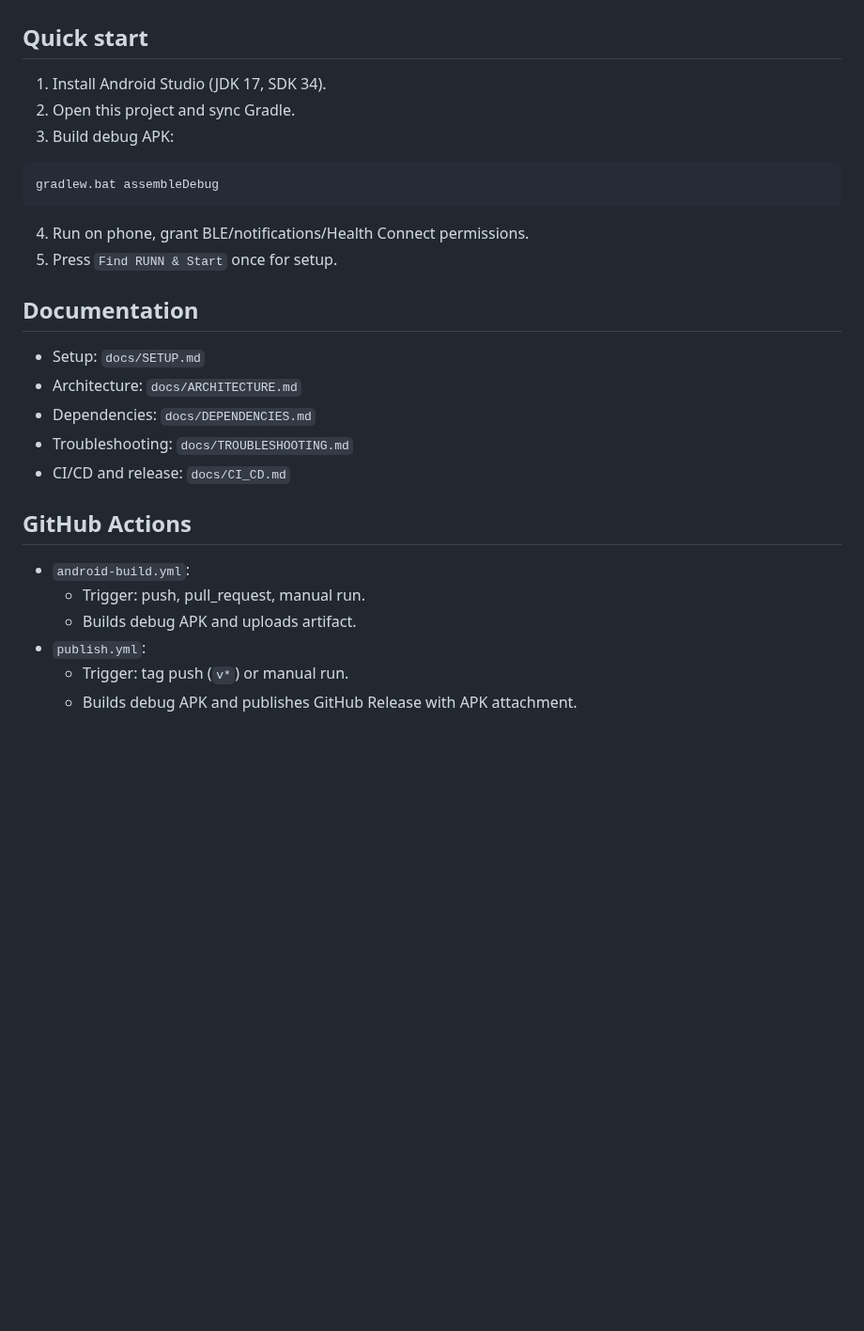
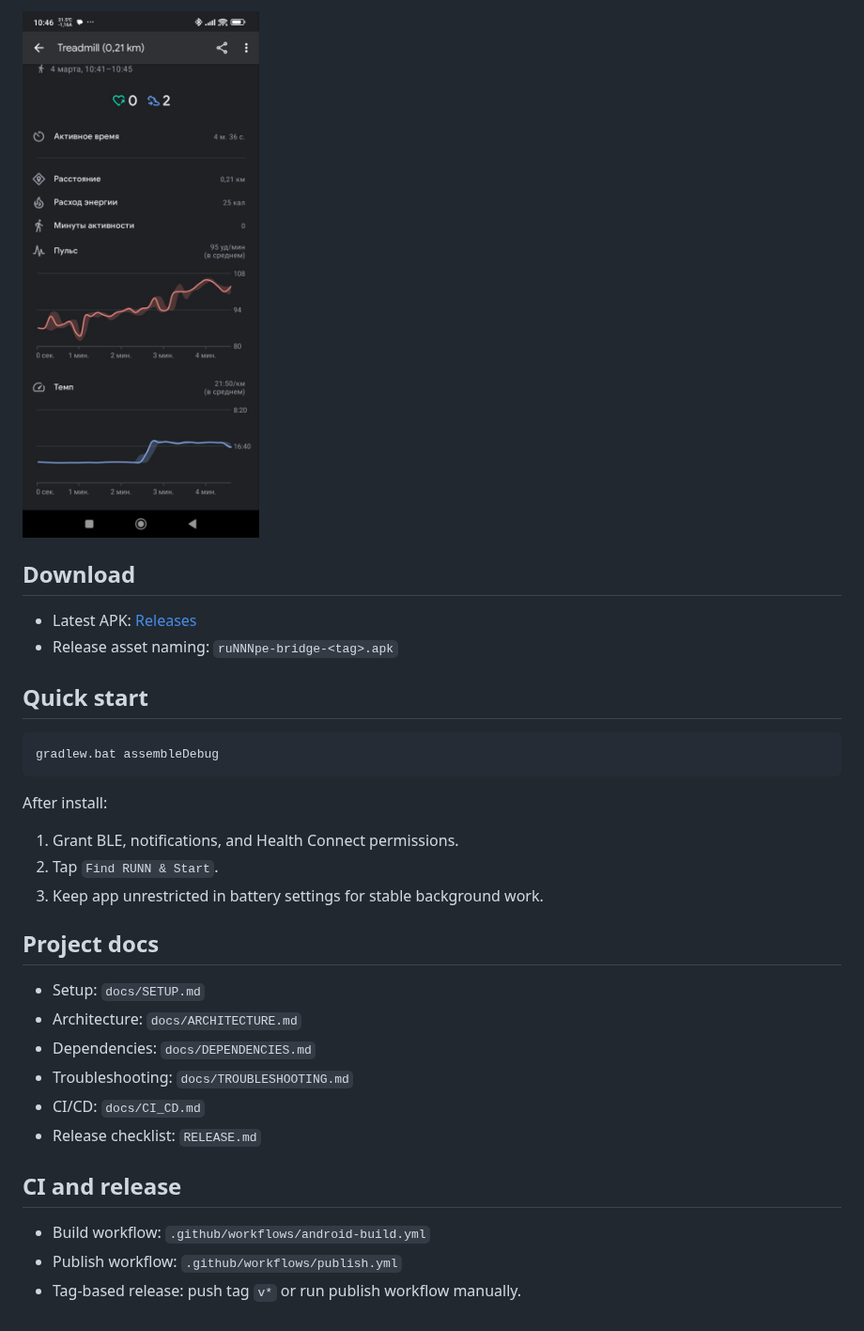
Before and after one commit to zappbrannigan34/ruNNNpe-bridge, a Markdown page: README.md, the part around one of its changes. Shown at 94% size. Drawn GitHub-style; pictures changed too: docs/images/device-screen.jpg (added); blank space fills up the shorter version.

Commit message:
Align app naming and expand project docs

````diff
--- a/README.md
+++ b/README.md
@@ -18,30 +36,33 @@ Android bridge between NPE RUNN and Google Health Connect.
+![Device workout screen](docs/images/device-screen.jpg)
+
+## Download
+
+- Latest APK: [Releases](https://github.com/zappbrannigan34/ruNNNpe-bridge/releases/latest)
+- Release asset naming: `ruNNNpe-bridge-<tag>.apk`
 
 ## Quick start
-
-1. Install Android Studio (JDK 17, SDK 34).
-2. Open this project and sync Gradle.
-3. Build debug APK:
 
 ```bat
 gradlew.bat assembleDebug
 ```
 
-4. Run on phone, grant BLE/notifications/Health Connect permissions.
-5. Press `Find RUNN & Start` once for setup.
+After install:
 
-## Documentation
+1. Grant BLE, notifications, and Health Connect permissions.
+2. Tap `Find RUNN & Start`.
+3. Keep app unrestricted in battery settings for stable background work.
+
+## Project docs
 
 - Setup: `docs/SETUP.md`
 - Architecture: `docs/ARCHITECTURE.md`
 - Dependencies: `docs/DEPENDENCIES.md`
 - Troubleshooting: `docs/TROUBLESHOOTING.md`
-- CI/CD and release: `docs/CI_CD.md`
+- CI/CD: `docs/CI_CD.md`
+- Release checklist: `RELEASE.md`
 
-## GitHub Actions
+## CI and release
 
-- `android-build.yml`:
-  - Trigger: push, pull_request, manual run.
-  - Builds debug APK and uploads artifact.
-- `publish.yml`:
-  - Trigger: tag push (`v*`) or manual run.
-  - Builds debug APK and publishes GitHub Release with APK attachment.
+- Build workflow: `.github/workflows/android-build.yml`
+- Publish workflow: `.github/workflows/publish.yml`
+- Tag-based release: push tag `v*` or run publish workflow manually.
````
Also changed, not shown: other parts of README.md (+29 -11 lines), RELEASE.md (added, +36 -0 lines), docs/CI_CD.md (+5 -3 lines), docs/images/app-screen.jpg (added), 1 other file.
